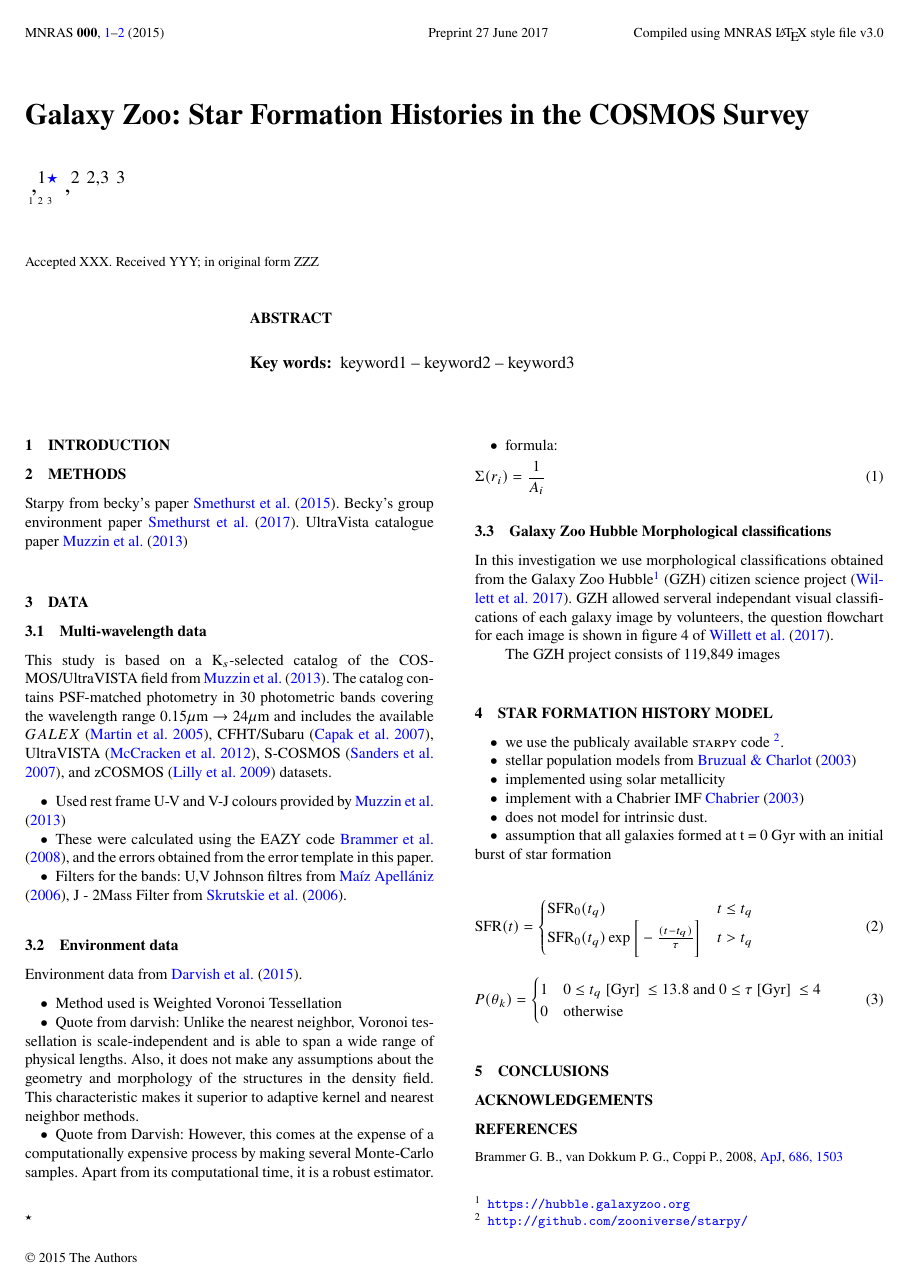
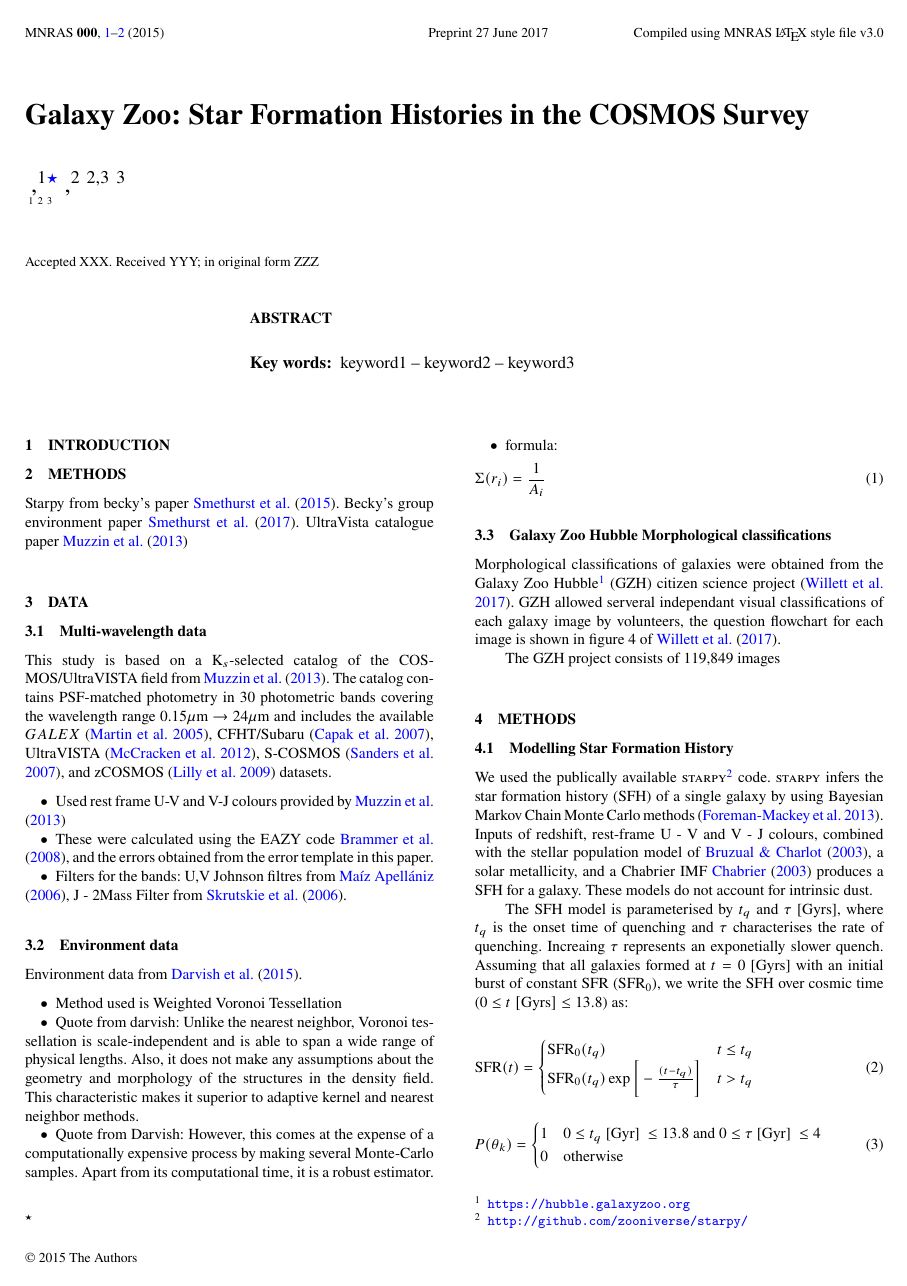
Before and after one commit to astrophpeter/COSMOSwriteup, a LaTeX paper (paper.tex): page 1 of 2. Compiled offline with pdfLaTeX; a LaTeX package or settings file that is missing is left out.

Commit message:
added some starpy stuff

```diff
--- a/paper.tex
+++ b/paper.tex
@@ -133,28 +133,26 @@ its computational time, it is a robust estimator.
 
    \subsection{Galaxy Zoo Hubble Morphological classifications}
 
-   In this investigation we use morphological classifications obtained from the Galaxy Zoo Hubble\footnote{\url{https://hubble.galaxyzoo.org}} (GZH) citizen
+   Morphological classifications of galaxies were obtained from the Galaxy Zoo Hubble\footnote{\url{https://hubble.galaxyzoo.org}} (GZH) citizen
    science project \citep{galaxyzooHubble}. GZH allowed serveral independant visual classifications of each galaxy image by volunteers, the question flowchart for each
    image is shown in figure 4 of \cite{galaxyzooHubble}.
 
    The GZH project consists of 119,849 images
 
-\section{Star Formation History Model}
+\section{Methods}
 
-   \begin{itemize}
+\subsection{Modelling Star Formation History}
 
-      \item we use the publicaly available \textsc{starpy} code \footnote{\url{http://github.com/zooniverse/starpy/}}.
-      \item  stellar population models from \cite{bruzual2003}
+We used the publically available \textsc{starpy}\footnote{\url{http://github.com/zooniverse/starpy/}}
+code. \textsc{starpy} infers the star formation history (SFH) of a single galaxy by using Bayesian
+Markov Chain Monte Carlo methods \citep{mackey2013}. Inputs of redshift, rest-frame U - V and V - J colours,
+combined with the stellar population model of \cite{bruzual2003}, a solar metallicity, and a Chabrier
+IMF \cite{chabrier2003} produces a SFH for a galaxy. These models do not account for intrinsic dust.
 
-      \item implemented using solar metallicity
-
-      \item implement with a Chabrier IMF \cite{chabrier2003}
-
-      \item does not model for intrinsic dust.
-
-      \item  assumption that all galaxies formed at t = 0 Gyr with
-             an initial burst of star formation
-   \end{itemize}
+The SFH model is parameterised by $t_{q}$ and $\tau$ [Gyrs], where $t_{q}$ is the onset time of quenching
+and $\tau$ characterises the rate of quenching. Increaing $\tau$ represents an exponetially slower quench.
+Assuming that all galaxies formed at $t=0$ [Gyrs] with an initial burst of constant SFR ($\text{SFR}_{0}$),
+we write the SFH over cosmic time ($0\leq t \text{ }[\text{Gyrs}]\leq 13.8$) as:
 
  \begin{equation}
        \text{SFR}(t) = \begin{cases}
```
Also changed, not shown: refs.bib (+17 -0 lines), paper.pdf, paper.tex (2 more changed lines). Lines whose indentation alone changed are shown as unchanged.
